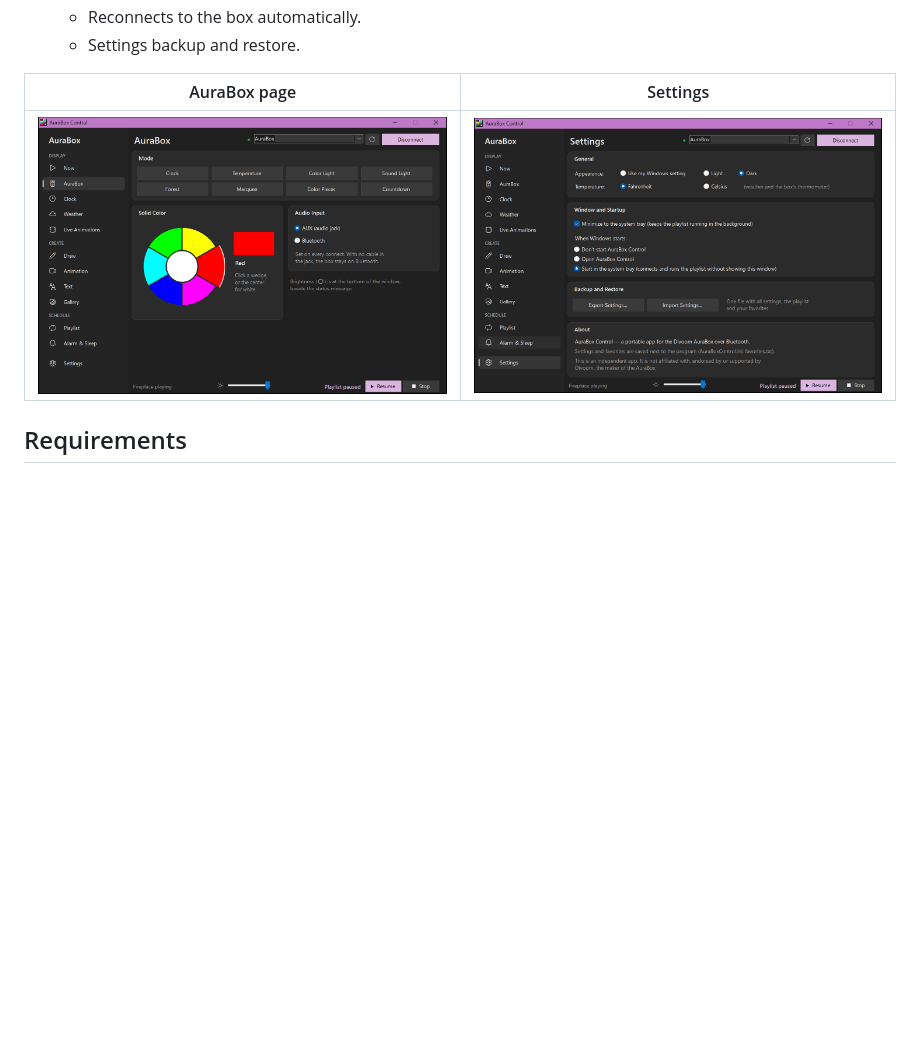
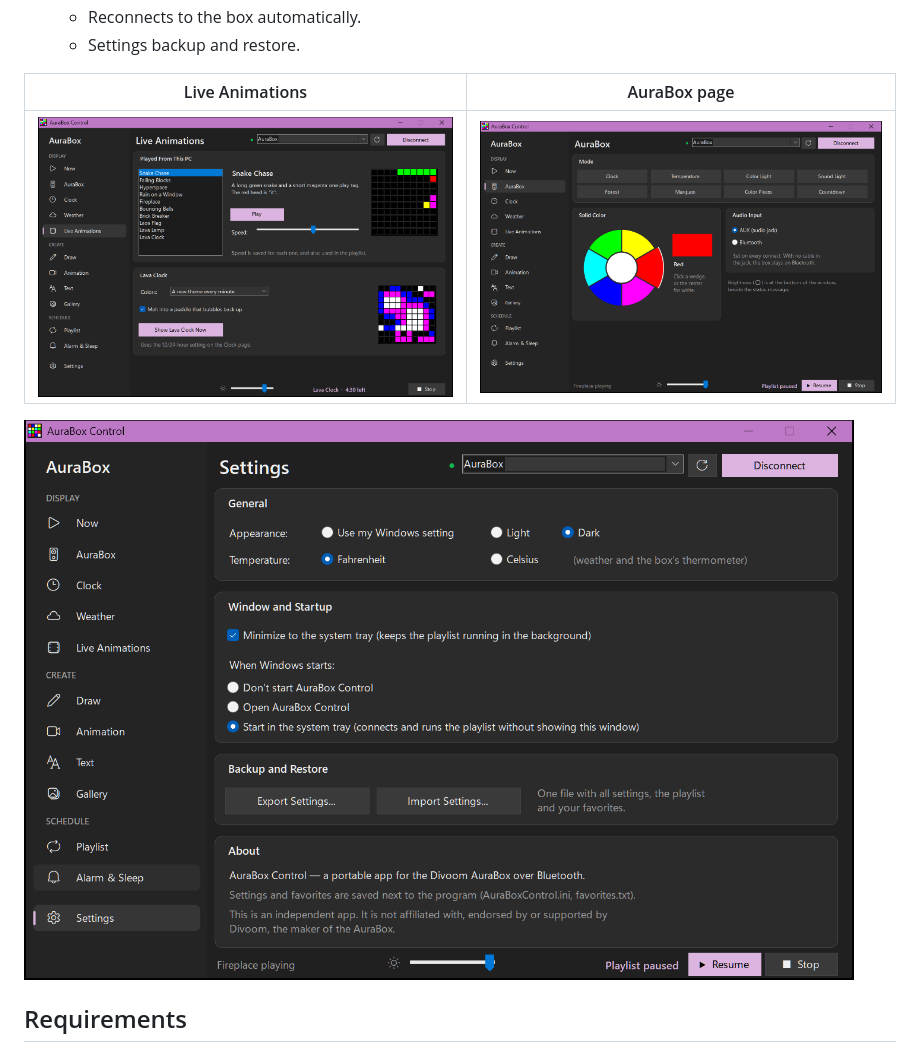
Before and after one commit to JBA474/vavavoom-control, a Markdown page: README.md, the part around the change. Rendered like a GitHub page; pictures changed too: docs/live.png (added); blank space fills up the shorter version.

Commit message:
Add Live Animations screenshot; ignore release files
Co-Authored-By: Claude Opus 5.5 <noreply@anthropic.com>

```diff
--- a/README.md
+++ b/README.md
@@ -34,9 +34,11 @@ that keeps going from the system tray.
   - Reconnects to the box automatically.
   - Settings backup and restore.
 
-| AuraBox page | Settings |
+| Live Animations | AuraBox page |
 |---|---|
-| ![AuraBox page](docs/aurabox.png) | ![Settings page](docs/settings.png) |
+| ![Live Animations page](docs/live.png) | ![AuraBox page](docs/aurabox.png) |
+
+![Settings page](docs/settings.png)
 
 ## Requirements
 
```
Also changed, not shown: 1 other file.
